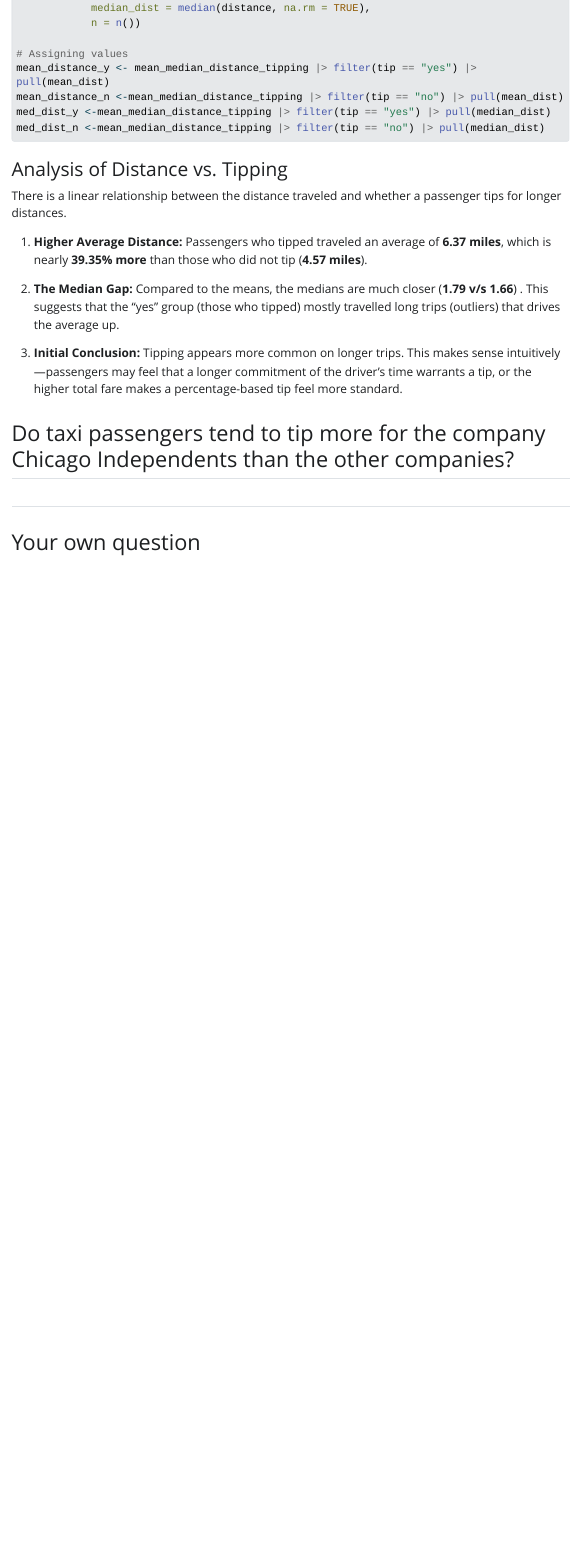
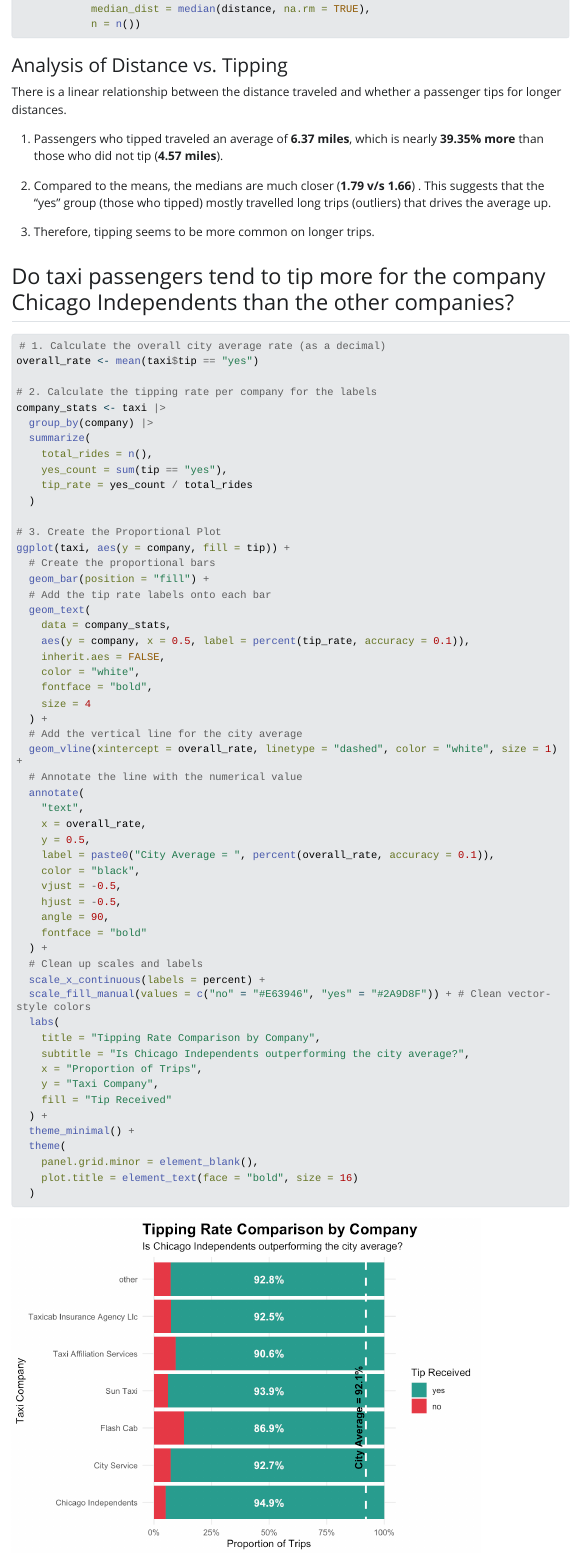
Before and after one commit to Tailapa/data-visualization-transformation-project, a Quarto document (index.qmd): the page in a window 1100 px wide, from 2060 px down before the commit and from 2140 px down after it, so that both start at the same text. The pictures show the output file index.html that the author committed with the source, opened offline; Quarto's library style sheets are replaced by a plain one without menus; long lines of code are wrapped.

Commit message:
updating analysis of 2nd question

````diff
--- a/index.qmd
+++ b/index.qmd
@@ -6,6 +6,8 @@
 bibliography: references.bib
 editor_options:
   chunk_output_type: console
+execute:
+  warning: false
 ---
 
 ### Note
@@ -72,14 +82,72 @@
 
 There is a linear relationship between the distance traveled and whether a passenger tips for longer distances.
 
-1.  **Higher Average Distance:** Passengers who tipped traveled an average of **`r round(mean_distance_y, 2)` miles**, which is nearly **`r round(((mean_distance_y-mean_distance_n)/mean_distance_n)*100, 2)`% more** than those who did not tip (**`r round(mean_distance_n, 2)` miles**).
+1.  Passengers who tipped traveled an average of **`r round(mean_distance_y, 2)` miles**, which is nearly **`r round(((mean_distance_y-mean_distance_n)/mean_distance_n)*100, 2)`% more** than those who did not tip (**`r round(mean_distance_n, 2)` miles**).
 
-2.  **The Median Gap:** Compared to the means, the medians are much closer (**`r med_dist_y` v/s `r med_dist_n`**) . This suggests that the "yes" group (those who tipped) mostly travelled long trips (outliers) that drives the average up.
+2.  Compared to the means, the medians are much closer (**`r med_dist_y` v/s `r med_dist_n`**) . This suggests that the "yes" group (those who tipped) mostly travelled long trips (outliers) that drives the average up.
 
-3.  **Initial Conclusion:** Tipping appears more common on longer trips. This makes sense intuitively—passengers may feel that a longer commitment of the driver's time warrants a tip, or the higher total fare makes a percentage-based tip feel more standard.
+3.  Therefore, tipping seems to be more common on longer trips.
 
 ## Do taxi passengers tend to tip more for the company Chicago Independents than the other companies?
 
-##
+```{r}
+#| label: Analyse tips for each company
+#| message: false
+
+# 1. Calculate the overall city average rate (as a decimal)
+overall_rate <- mean(taxi$tip == "yes")
+
+# 2. Calculate the tipping rate per company for the labels
+company_stats <- taxi |>
+  group_by(company) |>
+  summarize(
+    total_rides = n(),
+    yes_count = sum(tip == "yes"),
+    tip_rate = yes_count / total_rides
+  )
+
+# 3. Create the Proportional Plot
+ggplot(taxi, aes(y = company, fill = tip)) +
+  # Create the proportional bars
+  geom_bar(position = "fill") +
+  # Add the tip rate labels onto each bar
+  geom_text(
+    data = company_stats,
+    aes(y = company, x = 0.5, label = percent(tip_rate, accuracy = 0.1)),
+    inherit.aes = FALSE,
+    color = "white",
+    fontface = "bold",
+    size = 4
+  ) +
+  # Add the vertical line for the city average
+  geom_vline(xintercept = overall_rate, linetype = "dashed", color = "white", size = 1) +
+  # Annotate the line with the numerical value
+  annotate(
+    "text",
+    x = overall_rate,
+    y = 0.5,
+    label = paste0("City Average = ", percent(overall_rate, accuracy = 0.1)),
+    color = "black",
+    vjust = -0.5,
+    hjust = -0.5,
+    angle = 90,
+    fontface = "bold"
+  ) +
+  # Clean up scales and labels
+  scale_x_continuous(labels = percent) +
+  scale_fill_manual(values = c("no" = "#E63946", "yes" = "#2A9D8F")) + # Clean vector-style colors
+  labs(
+    title = "Tipping Rate Comparison by Company",
+    subtitle = "Is Chicago Independents outperforming the city average?",
+    x = "Proportion of Trips",
+    y = "Taxi Company",
+    fill = "Tip Received"
+  ) +
+  theme_minimal() +
+  theme(
+    panel.grid.minor = element_blank(),
+    plot.title = element_text(face = "bold", size = 16)
+  )
+```
 
 ## Your own question
````
Also changed, not shown: index.html, index_files/figure-html/Analyse tips for each company-1.png (added), index_files/figure-html/Examining if there is a relationship between distance travelled and tip-1.png, index.qmd (16 more changed lines).
